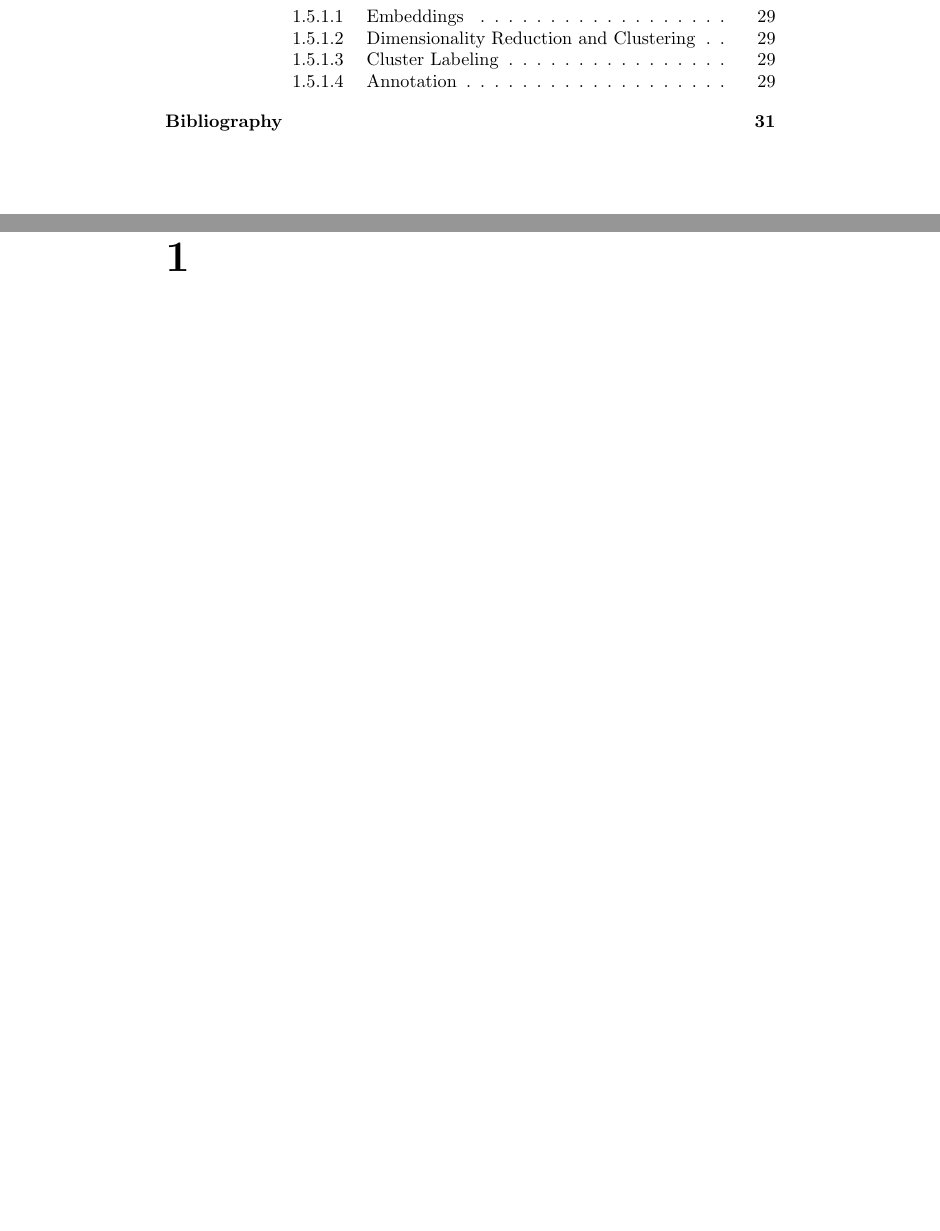
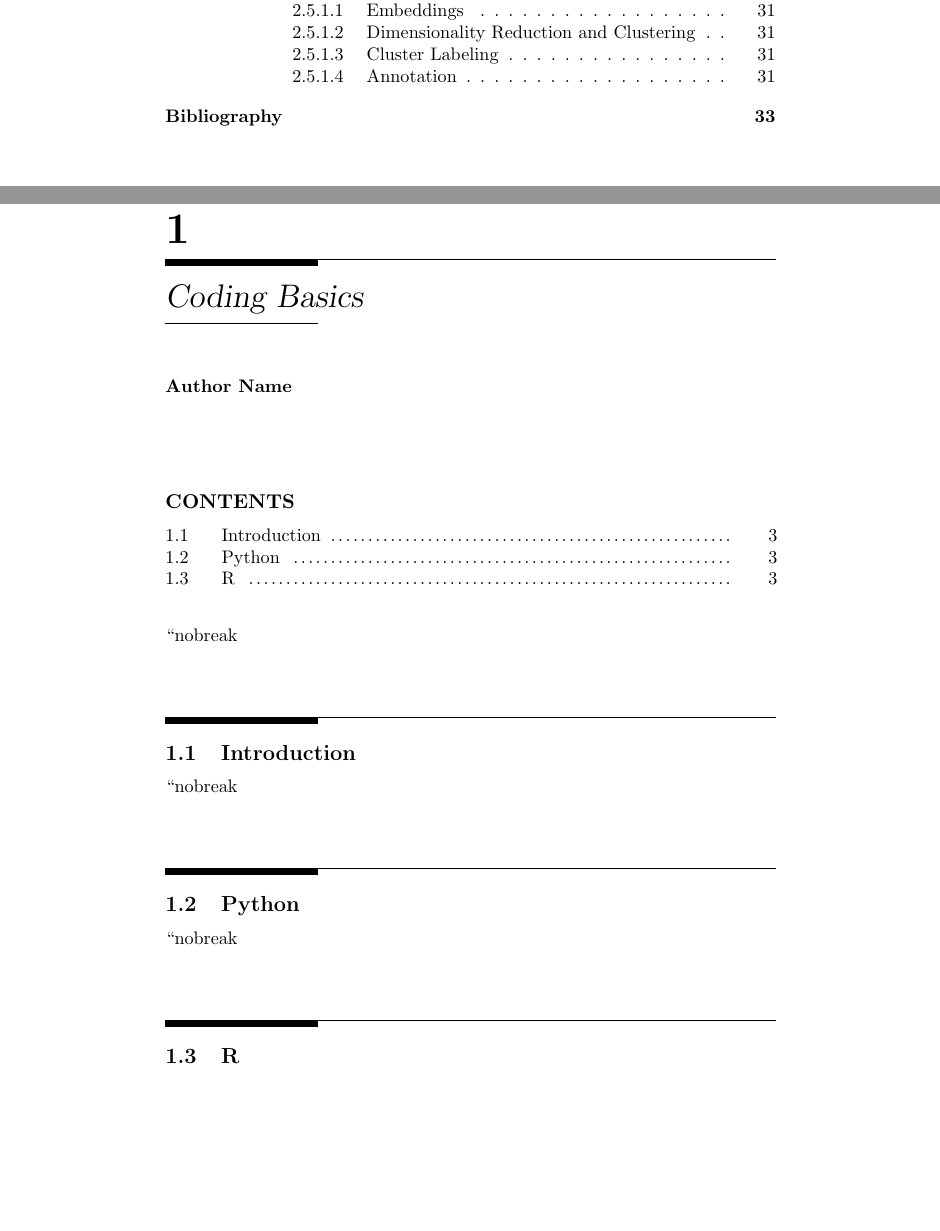
Before and after one commit to chris-boson/epilepsy, a LaTeX thesis (book/main.tex, which reads book/chapters/CodingBasics/coding_basics.tex, book/chapters/CodingBasics/intro.tex, book/chapters/CodingBasics/python.tex): two parts of pages 8 and 11 of 40 before the commit and two parts of pages 8 and 11 of 42 after it, joined at a grey line, cut so that both start at the same text, the shorter picture padded with empty space. Compiled offline with pdfLaTeX.

Commit message:
Set up skeleton

```diff
--- /dev/null
+++ b/book/chapters/CodingBasics/coding_basics.tex
@@ -0,0 +1,5 @@
+\chapterauthor{Author Name}{}
+\chapter{Coding Basics}
+\input{chapters/CodingBasics/intro.tex}
+\input{chapters/CodingBasics/python.tex}
+\input{chapters/CodingBasics/r.tex}
--- /dev/null
+++ b/book/chapters/CodingBasics/intro.tex
@@ -0,0 +1 @@
+\section{Introduction}
--- /dev/null
+++ b/book/chapters/CodingBasics/python.tex
@@ -0,0 +1 @@
+\section{Python}
--- /dev/null
+++ b/book/chapters/CodingBasics/r.tex
@@ -0,0 +1 @@
+\section{R}
```
Also changed, not shown: book/main.tex (+2 -2 lines), book/chapters/CodingBasics/abstract.txt (renamed from book/chapters/GitHub/abstract.txt), book/chapters/CodingBasics/detailed_abstract.txt (renamed from book/chapters/GitHub/detailed_abstract.txt).
